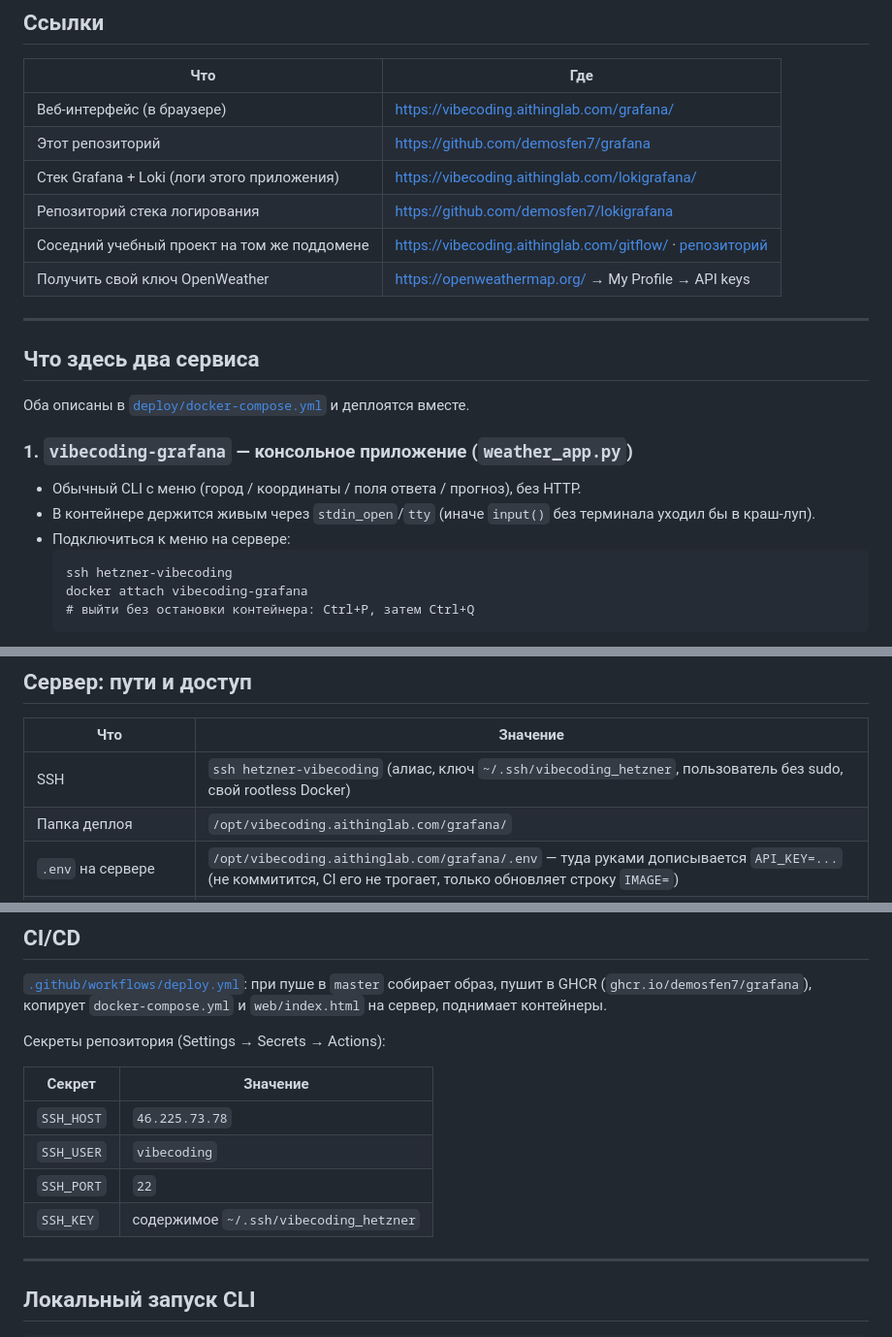
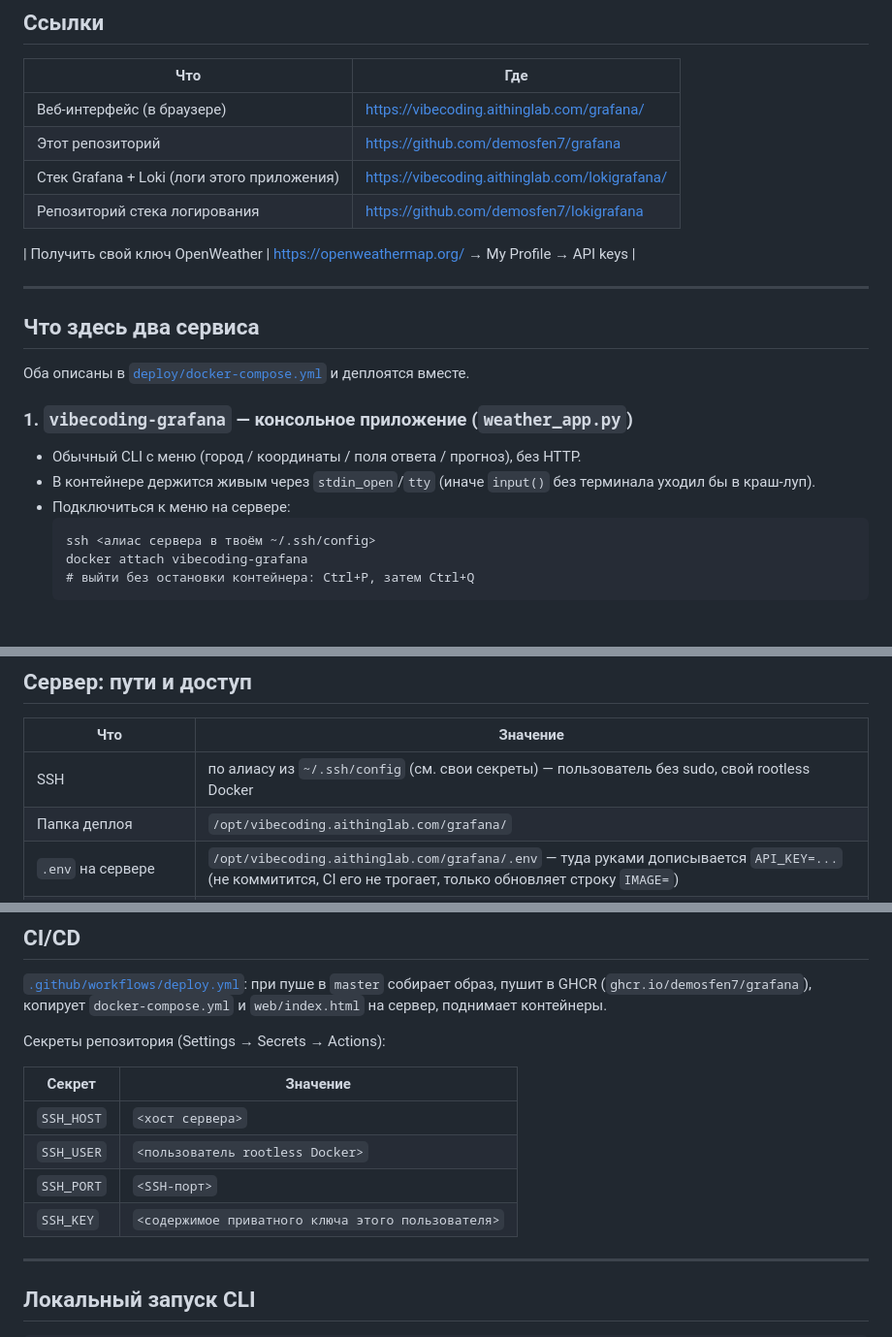
Before and after one commit to demosfen7/grafana, a Markdown page: README.md, 3 parts joined by grey strips. Shown at 97% size. Rendered like a GitHub page.

Commit message:
Redact server IP, SSH user/key details from README
Replace concrete infra values with placeholders — a private repo is
still not the place for the server's real IP or key filename.

Co-Authored-By: Claude Sonnet 5 <noreply@anthropic.com>

````diff
--- a/README.md
+++ b/README.md
@@ -11,7 +11,7 @@
 | Этот репозиторий | https://github.com/demosfen7/grafana |
 | Стек Grafana + Loki (логи этого приложения) | https://vibecoding.aithinglab.com/lokigrafana/ |
 | Репозиторий стека логирования | https://github.com/demosfen7/lokigrafana |
-| Соседний учебный проект на том же поддомене | https://vibecoding.aithinglab.com/gitflow/ · [репозиторий](https://github.com/demosfen7/Gitflow) |
+
 | Получить свой ключ OpenWeather | https://openweathermap.org/ → My Profile → API keys |
 
 ---
@@ -26,7 +26,7 @@
 - В контейнере держится живым через `stdin_open`/`tty` (иначе `input()` без терминала уходил бы в краш-луп).
 - Подключиться к меню на сервере:
   ```
-  ssh hetzner-vibecoding
+  ssh <алиас сервера в твоём ~/.ssh/config>
   docker attach vibecoding-grafana
   # выйти без остановки контейнера: Ctrl+P, затем Ctrl+Q
   ```
@@ -60,7 +60,7 @@
 
 | Что | Значение |
 |---|---|
-| SSH | `ssh hetzner-vibecoding` (алиас, ключ `~/.ssh/vibecoding_hetzner`, пользователь без sudo, свой rootless Docker) |
+| SSH | по алиасу из `~/.ssh/config` (см. свои секреты) — пользователь без sudo, свой rootless Docker |
 | Папка деплоя | `/opt/vibecoding.aithinglab.com/grafana/` |
 | `.env` на сервере | `/opt/vibecoding.aithinglab.com/grafana/.env` — туда руками дописывается `API_KEY=...` (не коммитится, CI его не трогает, только обновляет строку `IMAGE=`) |
 | Docker-сеть | `loki-net` (внешняя, общая с проектом `lokigrafana` — так `vibecoding-grafana` достаёт до `loki` по имени сервиса) |
@@ -81,10 +81,10 @@
 
 | Секрет | Значение |
 |---|---|
-| `SSH_HOST` | `46.225.73.78` |
-| `SSH_USER` | `vibecoding` |
-| `SSH_PORT` | `22` |
-| `SSH_KEY` | содержимое `~/.ssh/vibecoding_hetzner` |
+| `SSH_HOST` | `<хост сервера>` |
+| `SSH_USER` | `<пользователь rootless Docker>` |
+| `SSH_PORT` | `<SSH-порт>` |
+| `SSH_KEY` | `<содержимое приватного ключа этого пользователя>` |
 
 ---
 
````
